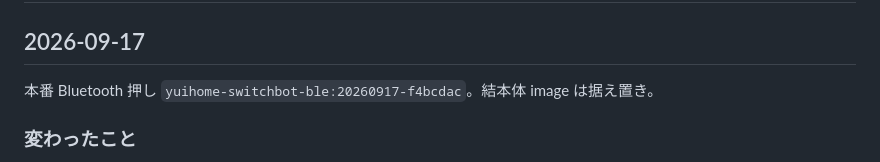
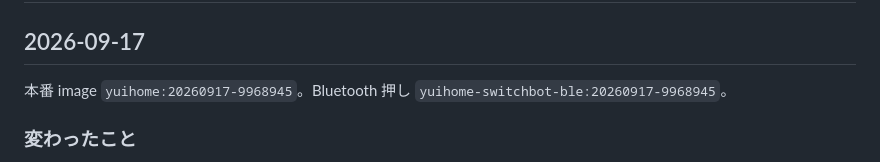
Before and after one commit to kitepon/yui, a Markdown page: CHANGELOG.md, the part around the change. Rendered like a GitHub page.

Commit message:
本番 image yuihome:20260917-9968945 を記録する。

```diff
--- a/CHANGELOG.md
+++ b/CHANGELOG.md
@@ -2,7 +2,7 @@
 
 ## 2026-09-17
 
-本番 Bluetooth 押し `yuihome-switchbot-ble:20260917-f4bcdac`。結本体 image は据え置き。
+本番 image `yuihome:20260917-9968945`。Bluetooth 押し `yuihome-switchbot-ble:20260917-9968945`。
 
 ### 変わったこと
 
```
